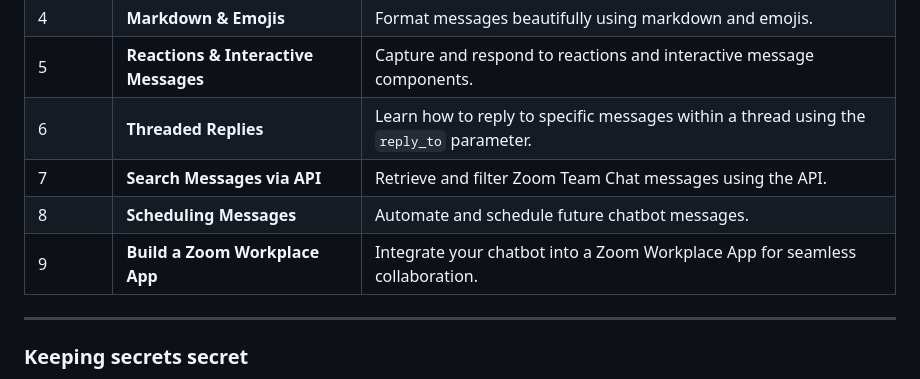
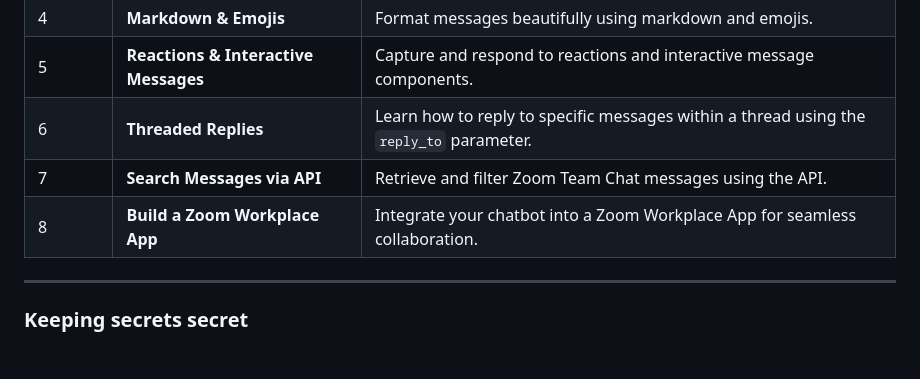
Before and after one commit to zoom/chatbot-nodejs-quickstart, a Markdown page: README.md, the part around the change. GitHub-like rendering; blank space fills up the shorter version.

```diff
--- a/README.md
+++ b/README.md
@@ -91,9 +91,8 @@ Before starting, make sure you have:
 | 4       | **Markdown & Emojis**                | Format messages beautifully using markdown and emojis.                                  |
 | 5       | **Reactions & Interactive Messages** | Capture and respond to reactions and interactive message components.                    |
 | 6       | **Threaded Replies**                 | Learn how to reply to specific messages within a thread using the `reply_to` parameter. |
-| 7       | **Search Messages via API**          | Retrieve and filter Zoom Team Chat messages using the API.                              |
-| 8       | **Scheduling Messages**              | Automate and schedule future chatbot messages.                                          |
-| 9       | **Build a Zoom Workplace App**       | Integrate your chatbot into a Zoom Workplace App for seamless collaboration.            |
+| 7       | **Search Messages via API**          | Retrieve and filter Zoom Team Chat messages using the API.                              |                                         |
+| 8       | **Build a Zoom Workplace App**       | Integrate your chatbot into a Zoom Workplace App for seamless collaboration.            |
 ---
 ### Keeping secrets secret
 
```
